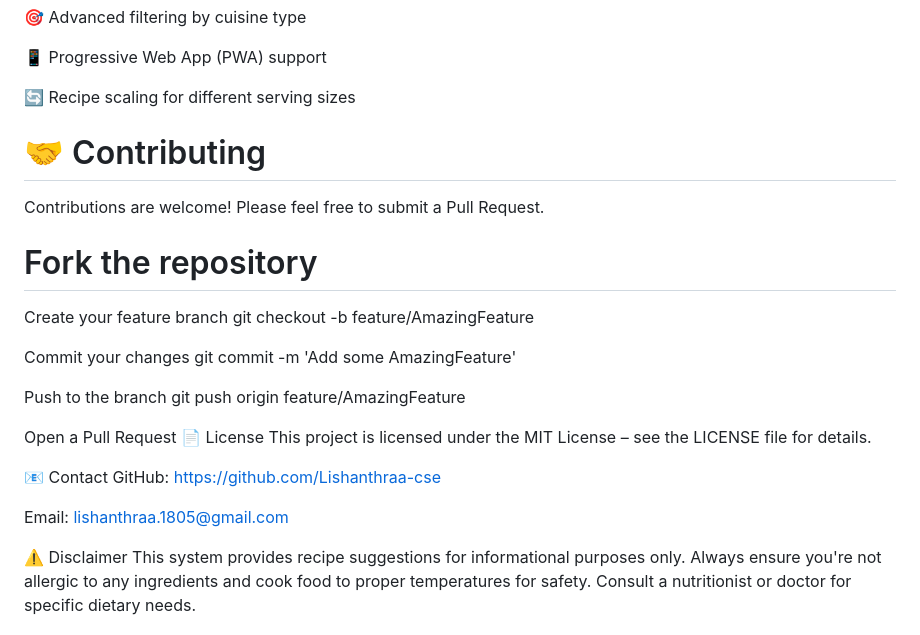
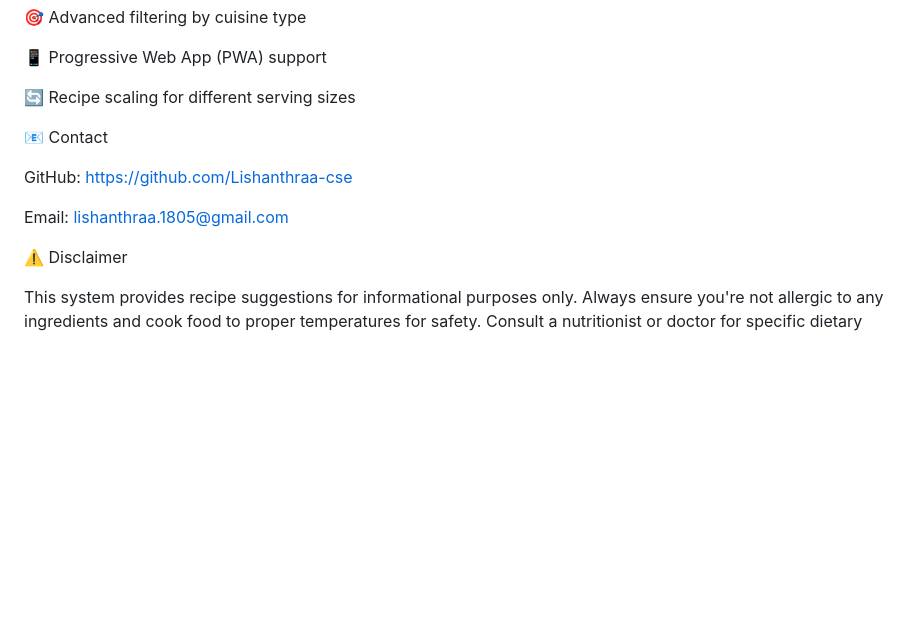
Before and after one commit to Lishanthraa-cse/Recipe-Assistant-Chatbot, a Markdown page: README.md, the part around one of its changes. Rendered like a GitHub page; blank space fills up the shorter version.

```diff
--- a/README.md
+++ b/README.md
@@ -123,29 +132,13 @@ Save recipes you love for quick access later
 
 🔄 Recipe scaling for different serving sizes
 
-# 🤝 Contributing
-
-Contributions are welcome! Please feel free to submit a Pull Request.
-
-# Fork the repository
-
-Create your feature branch
-git checkout -b feature/AmazingFeature
-
-Commit your changes
-git commit -m 'Add some AmazingFeature'
-
-Push to the branch
-git push origin feature/AmazingFeature
-
-Open a Pull Request
-📄 License
-This project is licensed under the MIT License – see the LICENSE file for details.
 
 📧 Contact
+
 GitHub: https://github.com/Lishanthraa-cse
 
 Email: lishanthraa.1805@gmail.com
 
 ⚠️ Disclaimer
+
 This system provides recipe suggestions for informational purposes only. Always ensure you're not allergic to any ingredients and cook food to proper temperatures for safety. Consult a nutritionist or doctor for specific dietary needs.
```
Also changed, not shown: other parts of README.md (+9 -0 lines).
